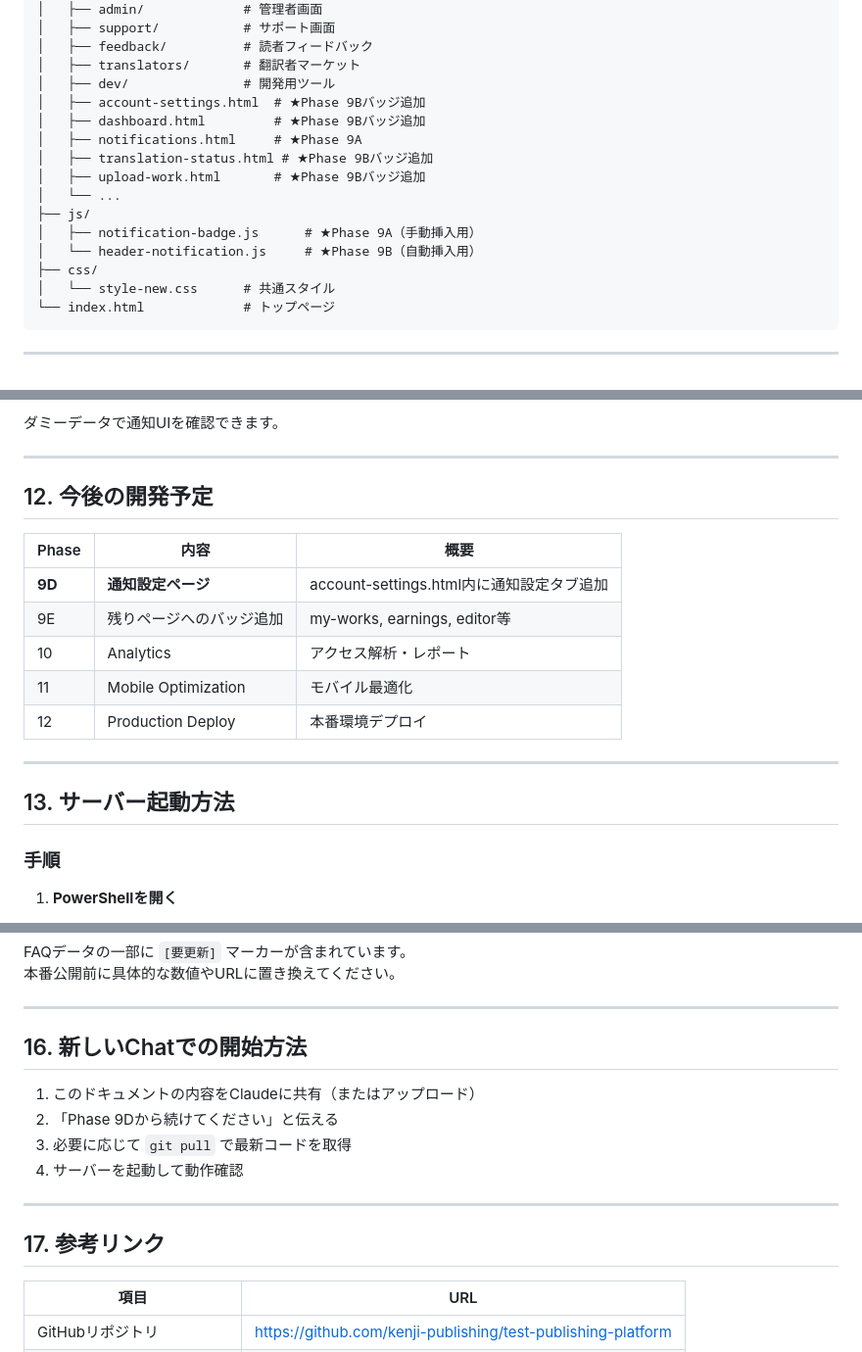
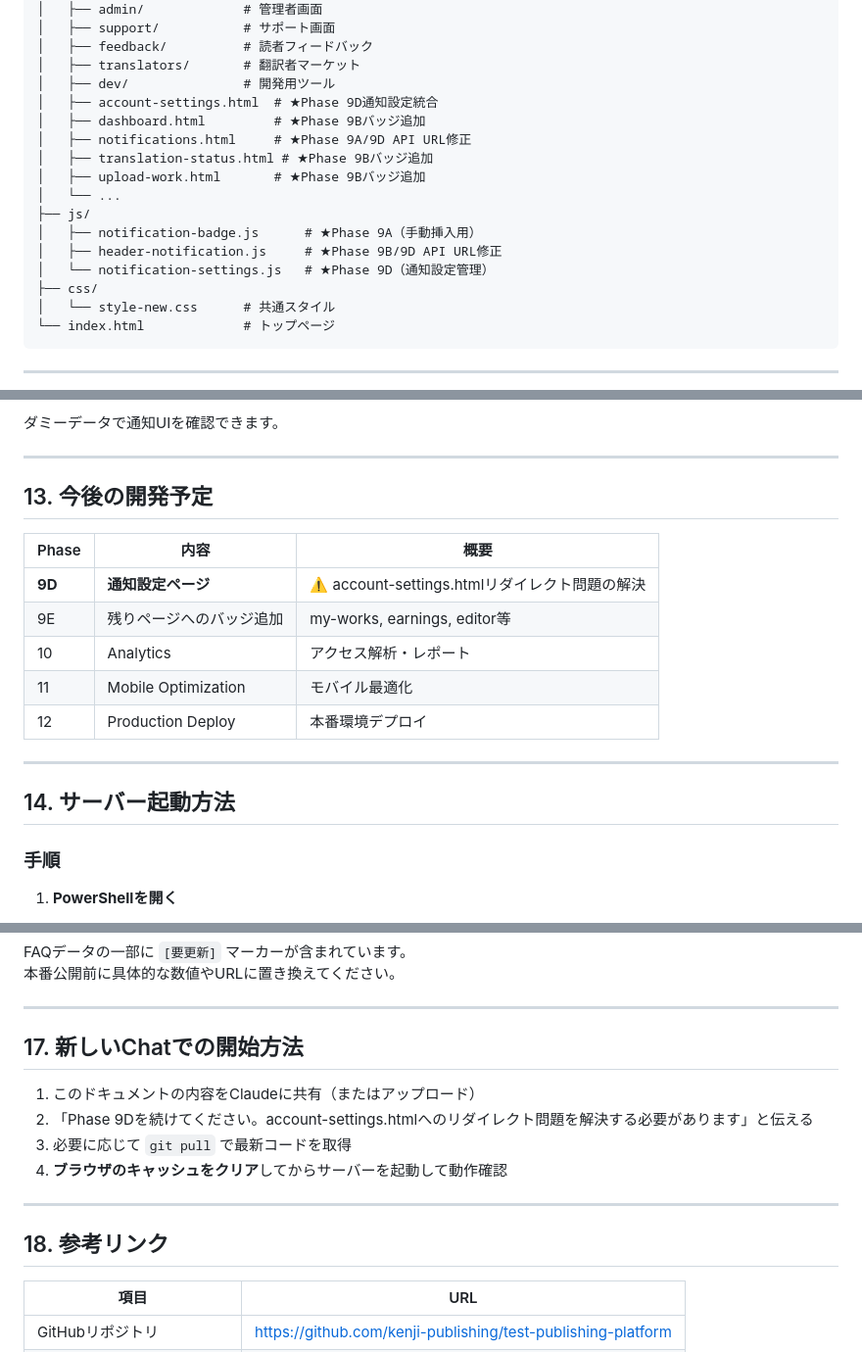
Before and after one commit to kenji-publishing/test-publishing-platform, a Markdown page: publisher_handover.md, 3 parts joined by grey strips. Shown at 98% size. Rendered like a GitHub page.

```diff
--- a/publisher_handover.md
+++ b/publisher_handover.md
@@ -232,15 +233,16 @@ test-publishing-platform/
 │   ├── feedback/          # 読者フィードバック
 │   ├── translators/       # 翻訳者マーケット
 │   ├── dev/               # 開発用ツール
-│   ├── account-settings.html  # ★Phase 9Bバッジ追加
+│   ├── account-settings.html  # ★Phase 9D通知設定統合
 │   ├── dashboard.html         # ★Phase 9Bバッジ追加
-│   ├── notifications.html     # ★Phase 9A
+│   ├── notifications.html     # ★Phase 9A/9D API URL修正
 │   ├── translation-status.html # ★Phase 9Bバッジ追加
 │   ├── upload-work.html       # ★Phase 9Bバッジ追加
 │   └── ...
 ├── js/
 │   ├── notification-badge.js      # ★Phase 9A（手動挿入用）
-│   └── header-notification.js     # ★Phase 9B（自動挿入用）
+│   ├── header-notification.js     # ★Phase 9B/9D API URL修正
+│   └── notification-settings.js   # ★Phase 9D（通知設定管理）
 ├── css/
 │   └── style-new.css      # 共通スタイル
 └── index.html             # トップページ
@@ -398,11 +445,11 @@ URL: `http://localhost:8000/pages/notifications.html?demo=true`
 
 ---
 
-## 12. 今後の開発予定
+## 13. 今後の開発予定
 
 | Phase | 内容 | 概要 |
 |-------|------|------|
-| **9D** | **通知設定ページ** | account-settings.html内に通知設定タブ追加 |
+| **9D** | **通知設定ページ** | ⚠️ account-settings.htmlリダイレクト問題の解決 |
 | 9E | 残りページへのバッジ追加 | my-works, earnings, editor等 |
 | 10 | Analytics | アクセス解析・レポート |
 | 11 | Mobile Optimization | モバイル最適化 |
@@ -410,7 +457,7 @@ URL: `http://localhost:8000/pages/notifications.html?demo=true`
 
 ---
 
-## 13. サーバー起動方法
+## 14. サーバー起動方法
 
 ### 手順
 
@@ -501,16 +554,16 @@ FAQデータの一部に `[要更新]` マーカーが含まれています。
 
 ---
 
-## 16. 新しいChatでの開始方法
+## 17. 新しいChatでの開始方法
 
 1. このドキュメントの内容をClaudeに共有（またはアップロード）
-2. 「Phase 9Dから続けてください」と伝える
+2. 「Phase 9Dを続けてください。account-settings.htmlへのリダイレクト問題を解決する必要があります」と伝える
 3. 必要に応じて `git pull` で最新コードを取得
-4. サーバーを起動して動作確認
+4. **ブラウザのキャッシュをクリア**してからサーバーを起動して動作確認
 
 ---
 
-## 17. 参考リンク
+## 18. 参考リンク
 
 | 項目 | URL |
 |------|-----|
```
Also changed, not shown: other parts of publisher_handover.md (+59 -7 lines).
